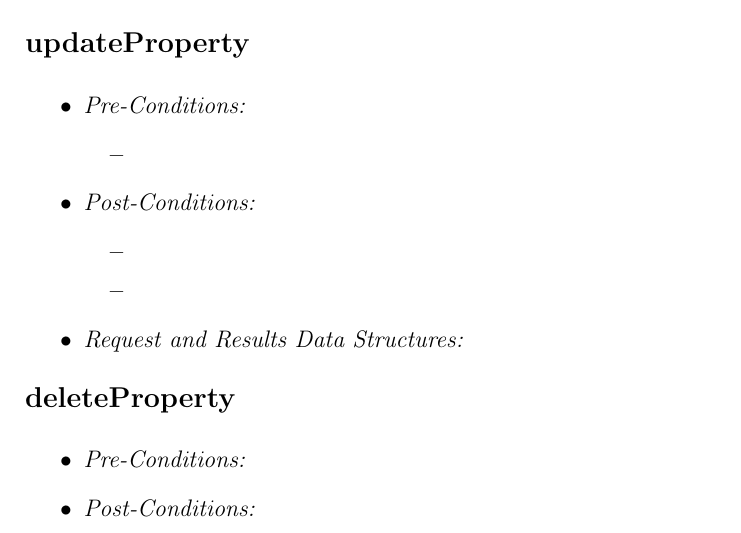
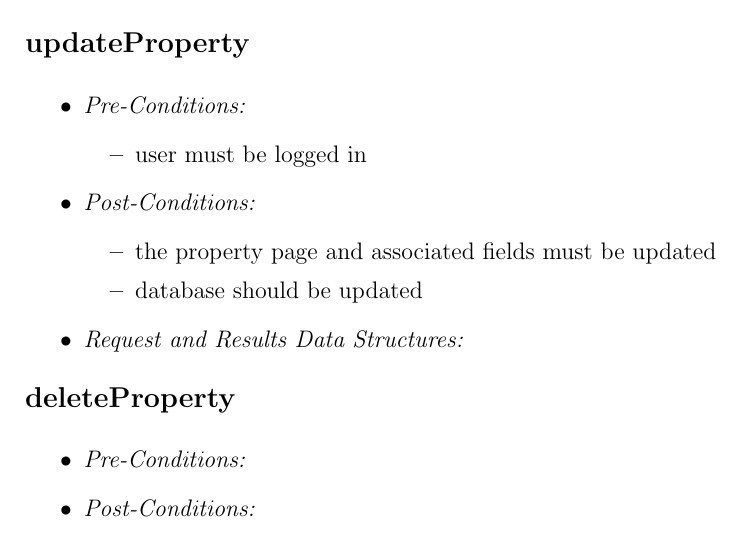
Before and after one commit to u13278012/IMPAKD, a LaTeX document (Documentation/Vision, Scope, Architectural Req & Initial Architecture DesignFunctional Requirements/Architectural Req & Initial Architecture DesignFunctional Requirements.tex): part of page 10 of 13, cut so that both start at the same text. Compiled offline with pdfLaTeX.

Commit message:
added updateProperty use case fro section Use case/Services contracts

```diff
--- a/Documentation/Vision, Scope, Architectural Req & Initial Architecture DesignFunctional Requirements/Architectural Req & Initial Architecture DesignFunctional Requirements.tex
+++ b/Documentation/Vision, Scope, Architectural Req & Initial Architecture DesignFunctional Requirements/Architectural Req & Initial Architecture DesignFunctional Requirements.tex
@@ -327,12 +327,12 @@ from the user and transforms these intercations into business logic.\\
 	\begin{itemize}
 		\item \textit{Pre-Conditions:}
 			\begin{itemize}
-				\item
+				\item user must be logged in
 			\end{itemize}
 		\item \textit{Post-Conditions:}
 			\begin{itemize}
-				\item
-				\item
+				\item the property page and associated fields must be updated
+				\item database should be updated
 			\end{itemize}
 		\item \textit{Request and Results Data Structures:}
 	\end{itemize}
```
Also changed, not shown: Documentation/Vision, Scope, Architectural Req & Initial Architecture DesignFunctional Requirements/Architectural Req & Initial Architecture DesignFunctional Requirements.pdf.
